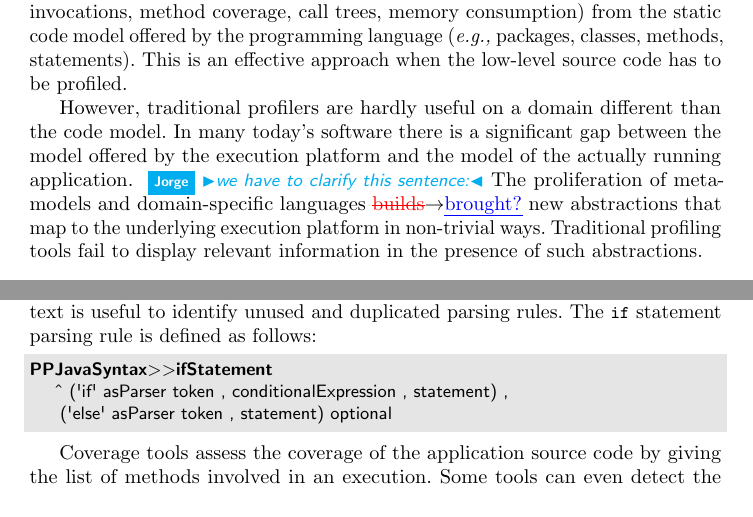
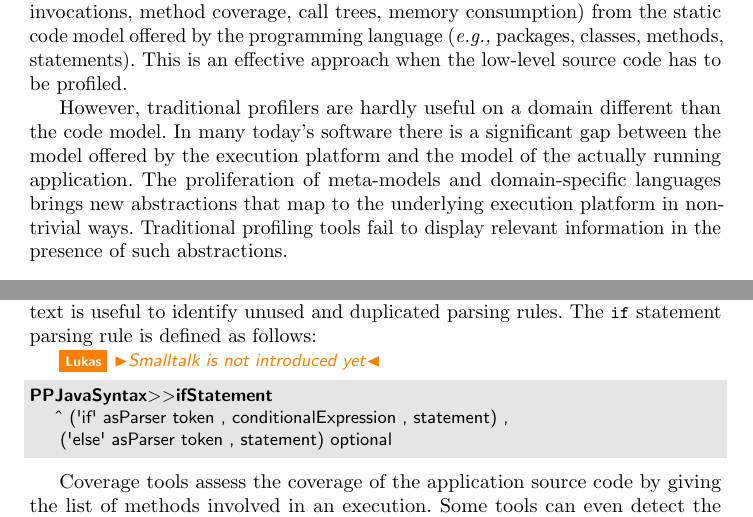
Before and after one commit to onierstrasz/DomainSpecificProfiler, a LaTeX paper (profiling.tex): two parts of pages 2 and 4 of 15, joined at a grey line, cut so that both start at the same text. Compiled offline with pdfLaTeX.

Commit message:
section 2

```diff
--- a/profiling.tex
+++ b/profiling.tex
@@ -228,7 +228,7 @@ The remainder of this paper is structured as follows: \autoref{sec:problem} illu
 Current application profilers are useful to gather runtime data (\eg method invocations, method coverage, call trees, memory consumption) from the static code model offered by the programming language (\eg packages, classes, methods, statements). This is an effective approach when the low-level source code has to be profiled.
 
 However, traditional profilers are hardly useful on a domain different than the code model. In many today's software there is a significant gap between the model offered by the execution platform and the model of the actually running application.
-\jr{we have to clarify this sentence:} The proliferation of meta-models and domain-specific languages \chg{builds}{brought?} new abstractions that map to the underlying execution platform in non-trivial ways. Traditional profiling tools fail to display relevant information in the presence of such abstractions.
+The proliferation of meta-models and domain-specific languages brings new abstractions that map to the underlying execution platform in non-trivial ways. Traditional profiling tools fail to display relevant information in the presence of such abstractions.
 
 
 %:=========
@@ -277,6 +277,8 @@ PetitParser is a parsing framework combining ideas from scannerless parsing, par
 A number of grammars have been implemented, including Java, Smalltalk, XML and SQL.
 %As being the result of a lengthy engineering process, a grammar may contain unnecessary rules and duplication \lr{this is not about duplication, but coverage!}.
 Getting the coverage of a grammar for a set of referential input text is useful to identify unused and duplicated parsing rules. The \ct{if} statement parsing rule is defined as follows:
+
+\lr{Smalltalk is not introduced yet}
 
 \begin{lstlisting}
 <b>PPJavaSyntax>>ifStatement</b>
```
